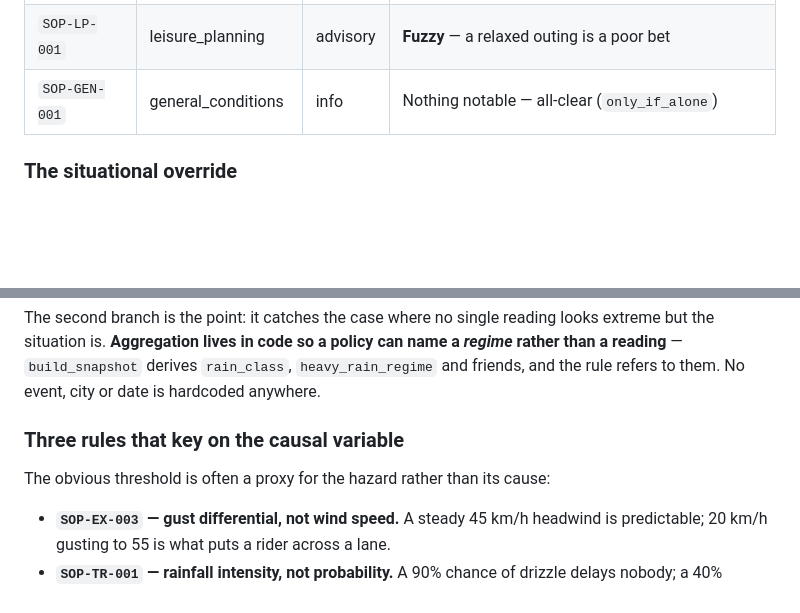
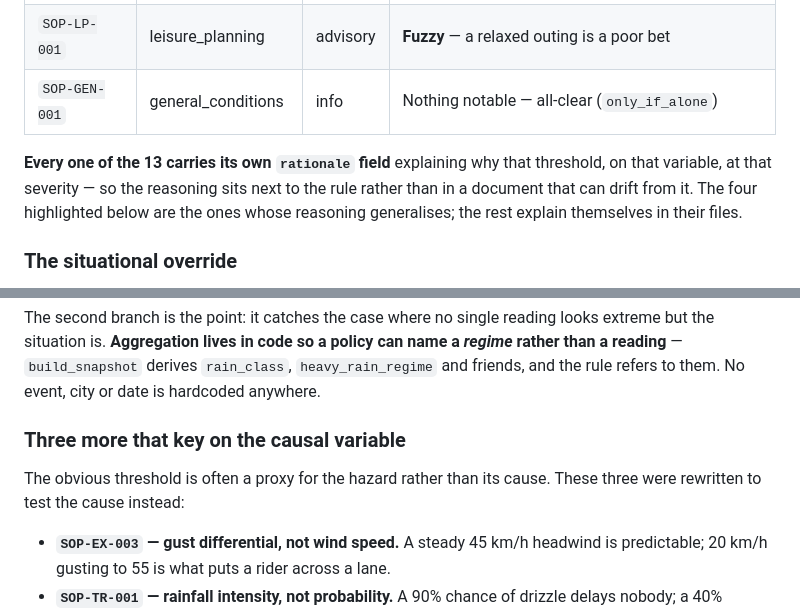
Before and after one commit to RickyVishwakarma/mediBuddy-assesment, a Markdown page: README.md, 2 parts joined by grey strips. Rendered like a GitHub page; blank space fills up the shorter version.

Commit message:
clarify that all 13 policies carry their own rationale
The README highlights four rules whose reasoning generalises, which read as
if the other nine were less considered. Every policy has a rationale field
explaining why that threshold, on that variable, at that severity - the point
of one-file-per-rule is that the reasoning sits next to the rule rather than
in a document that drifts from it. Says so explicitly now.

```diff
--- a/README.md
+++ b/README.md
@@ -70,6 +70,11 @@ adding a rule the same thing as adding a file.
 | `SOP-LP-001` | leisure_planning | advisory | **Fuzzy** — a relaxed outing is a poor bet |
 | `SOP-GEN-001` | general_conditions | info | Nothing notable — all-clear (`only_if_alone`) |
 
+**Every one of the 13 carries its own `rationale` field** explaining why that threshold,
+on that variable, at that severity — so the reasoning sits next to the rule rather than in
+a document that can drift from it. The four highlighted below are the ones whose reasoning
+generalises; the rest explain themselves in their files.
+
 ### The situational override
 
 Open-Meteo doesn't publish "a low-pressure system exists", so `SOP-SYS-001` matches its
@@ -90,9 +95,10 @@ but the situation is. **Aggregation lives in code so a policy can name a _regime
 than a reading** — `build_snapshot` derives `rain_class`, `heavy_rain_regime` and friends,
 and the rule refers to them. No event, city or date is hardcoded anywhere.
 
-### Three rules that key on the causal variable
+### Three more that key on the causal variable
 
-The obvious threshold is often a proxy for the hazard rather than its cause:
+The obvious threshold is often a proxy for the hazard rather than its cause. These three
+were rewritten to test the cause instead:
 
 - **`SOP-EX-003` — gust differential, not wind speed.** A steady 45 km/h headwind is
   predictable; 20 km/h gusting to 55 is what puts a rider across a lane.
```
